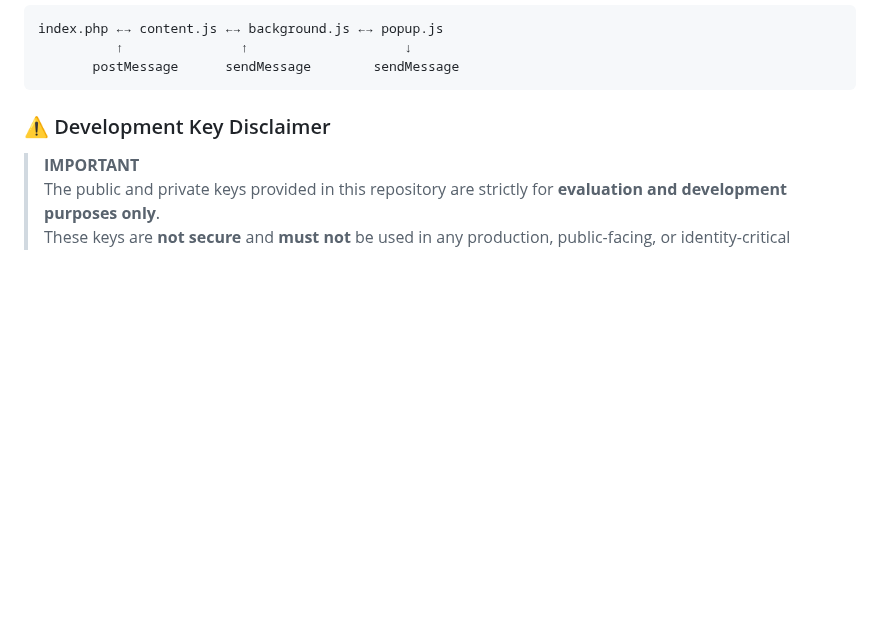
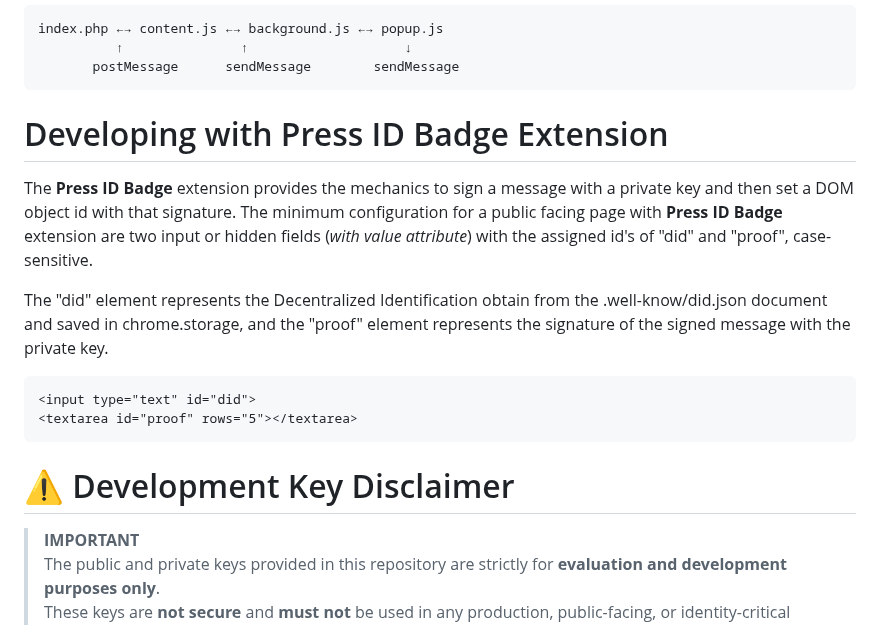
Before and after one commit to VerifiedPress/press-id-badge, a Markdown page: public/README.md, the part around the change. Drawn GitHub-style; blank space fills up the shorter version.

Commit message:
added Developing with Press ID Badge Extension

````diff
--- a/public/README.md
+++ b/public/README.md
@@ -149,7 +149,17 @@ index.php ←→ content.js ←→ background.js ←→ popup.js
        postMessage      sendMessage        sendMessage
 ```
 
-### ⚠️ Development Key Disclaimer
+# Developing with Press ID Badge Extension
+The **Press ID Badge** extension provides the mechanics to sign a message with a private key and then set a DOM object id with that signature. The minimum configuration for a public facing page with **Press ID Badge** extension are two input or hidden fields (*with value attribute*) with the assigned id's of "did" and "proof", case-sensitive.
+
+The "did" element represents the Decentralized Identification obtain from the .well-know/did.json document and saved in chrome.storage, and the "proof" element represents the signature of the signed message with the private key.
+
+```html
+<input type="text" id="did">
+<textarea id="proof" rows="5"></textarea>
+```
+
+# ⚠️ Development Key Disclaimer
 
 > **IMPORTANT**
 > The public and private keys provided in this repository are strictly for **evaluation and development purposes only**.
````
